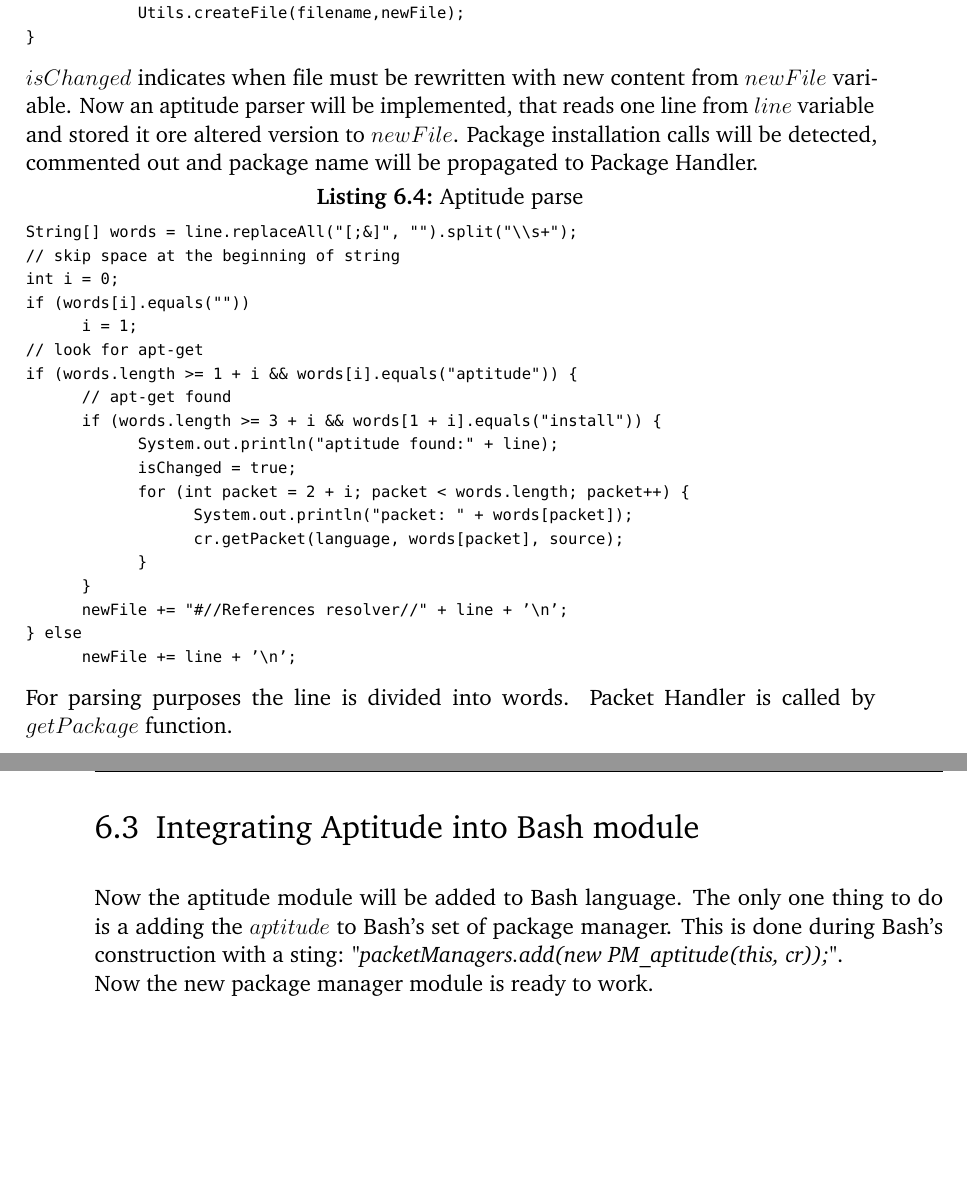
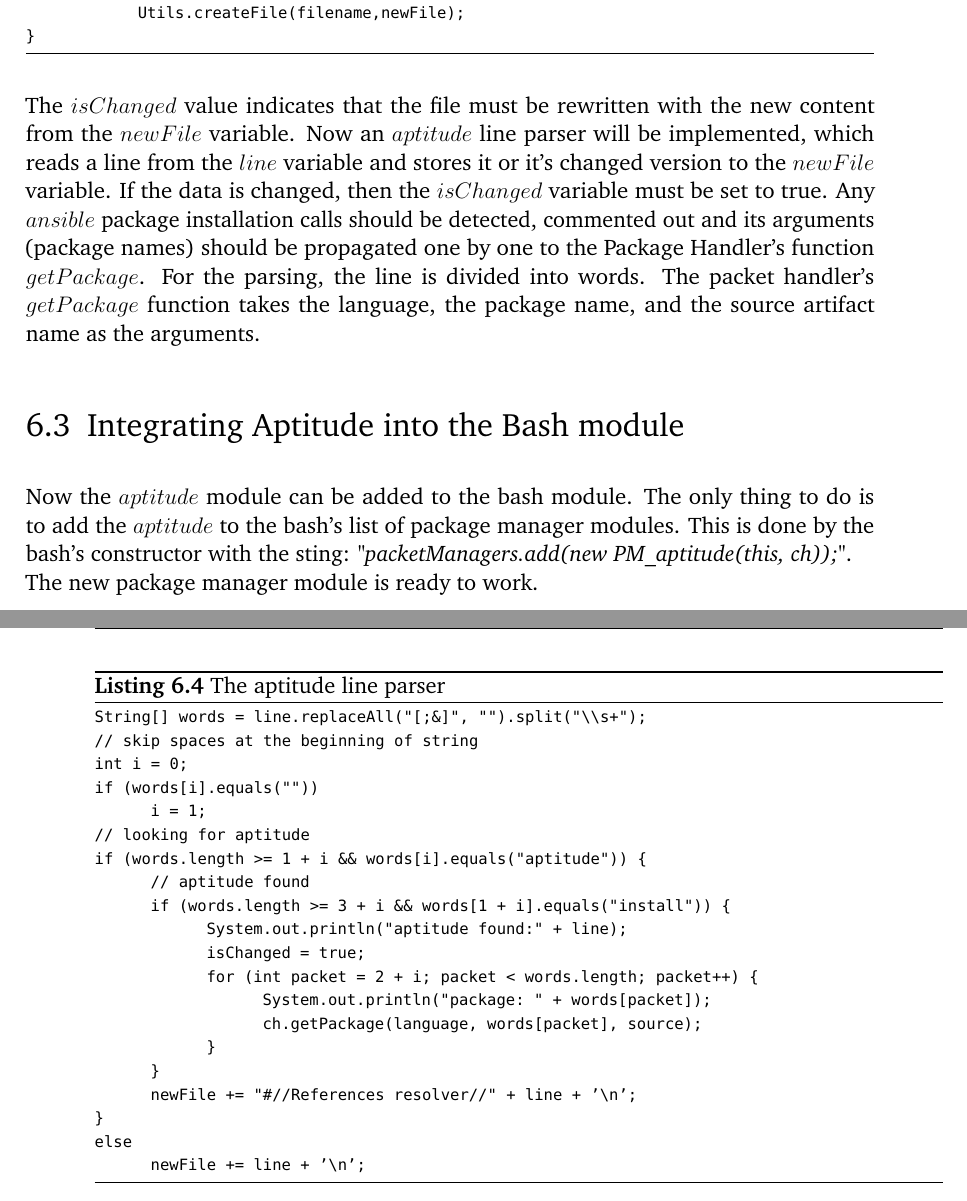
Before and after one commit to Jery77/BA, a LaTeX thesis (ausarbeitung.tex, which reads content/add_pm.tex): two parts of pages 53 and 54 of 71, joined at a grey line, cut so that both start at the same text, the shorter picture padded with empty space. The pictures show the PDF file ausarbeitung.pdf that the author committed with the source.

Commit message:
prep add pm

```diff
--- a/content/add_pm.tex
+++ b/content/add_pm.tex
@@ -21,0 +19 @@ At first $aptitude$ will be inherited from class $PackageManager$.
+\section{Implementing the new package manager module}\label{sec:aptitude_imp}
@@ -50,6 +60,4 @@ public final class PM_aptitude extends PackageManager {
 	}
 }
 \end{lstlisting}
-Since package manager need to read files, the CSAR handler is stored cy constructor.
-In addition the language is stored too, to be propagated later to Package Handler.\\
-Now focus on $proceed$ function. Line-by-line analyzer is needed, which can modify the data and in this case file will be rewritten.
+\end{Listing}
@@ -56 +68,2 @@ Now focus on $proceed$ function. Line-by-line analyzer is needed, which can modi
 
+\begin{Listing}
@@ -74,34 +89,42 @@ public void proceed(String filename, String source)
 		Utils.createFile(filename,newFile);
 }
 \end{lstlisting}
-$isChanged$ indicates when file must be rewritten with new content from $newFile$ variable.
-Now an aptitude parser will be implemented, that reads one line from $line$ variable and stored it ore altered version to $newFile$.
-Package installation calls will be detected, commented out and package name will be propagated to Package Handler.
-
-\begin{lstlisting}[caption={Aptitude parse}\label{lst:aptit_parse},captionpos=t]
+\end{Listing}
+The $isChanged$ value indicates that the file must be rewritten with the new content from the $newFile$ variable.
+Now an $aptitude$ line parser will be implemented, which reads a line from the $line$ variable and stores it or it's changed version to the $newFile$ variable.
+If the data is changed, then the $isChanged$ variable must be set to true.
+Any $ansible$ package installation calls should be detected, commented out and its arguments (package names) should be propagated one by one to the Package Handler's function $getPackage$.
+\begin{Listing}
+\caption{The aptitude line parser}
+\label{lst:aptit_parse}
+\begin{lstlisting}
 String[] words = line.replaceAll("[;&]", "").split("\\s+");
-// skip space at the beginning of string
+// skip spaces at the beginning of string
 int i = 0;
 if (words[i].equals(""))
 	i = 1;
-// look for apt-get
+// looking for aptitude
 if (words.length >= 1 + i && words[i].equals("aptitude")) {
-	// apt-get found
+	// aptitude found
 	if (words.length >= 3 + i && words[1 + i].equals("install")) {
 		System.out.println("aptitude found:" + line);
 		isChanged = true;
 		for (int packet = 2 + i; packet < words.length; packet++) {
-			System.out.println("packet: " + words[packet]);
-			cr.getPacket(language, words[packet], source);
+			System.out.println("package: " + words[packet]);
+			ch.getPackage(language, words[packet], source);
 		}
 	}
 	newFile += "#//References resolver//" + line + '\n';
-} else
+}
+else
 	newFile += line + '\n';
 \end{lstlisting}
-For parsing purposes the line is divided into words. Packet Handler is called by $getPackage$ function.
-\section{Integrating Aptitude into Bash module}\label{sec:aptitude_int}
-Now the aptitude module will be added to Bash language.
-The only one thing to do is a adding the $aptitude$ to Bash's set of package manager.
-This is done during Bash's construction with a sting: \emph{"packetManagers.add(new PM\_aptitude(this, cr));"}.\\
-Now the new package manager module is ready to work.
+\end{Listing}
+For the parsing, the line is divided into words.
+The packet handler's  $getPackage$ function takes the language, the package name, and the source artifact name as the arguments.
+
+\section{Integrating Aptitude into the Bash module}\label{sec:aptitude_int}
+Now the $aptitude$ module can be added to the bash module.
+The only thing to do is to add the $aptitude$ to the bash's list of package manager modules.
+This is done by the bash's constructor with the sting: \emph{"packetManagers.add(new PM\_aptitude(this, ch));"}.\\
+The new package manager module is ready to work.
```
Also changed, not shown: content/implementation.tex (+1 -1 lines), ausarbeitung.pdf, content/add_pm.tex (53 more changed lines), 1 other file.
